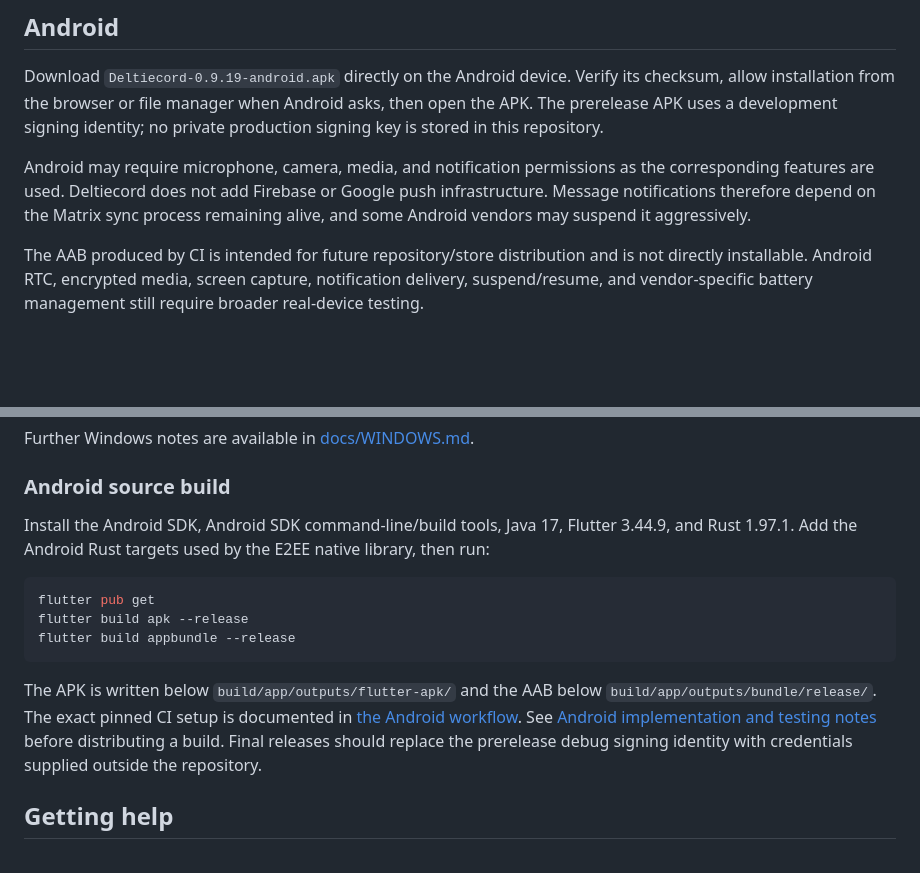
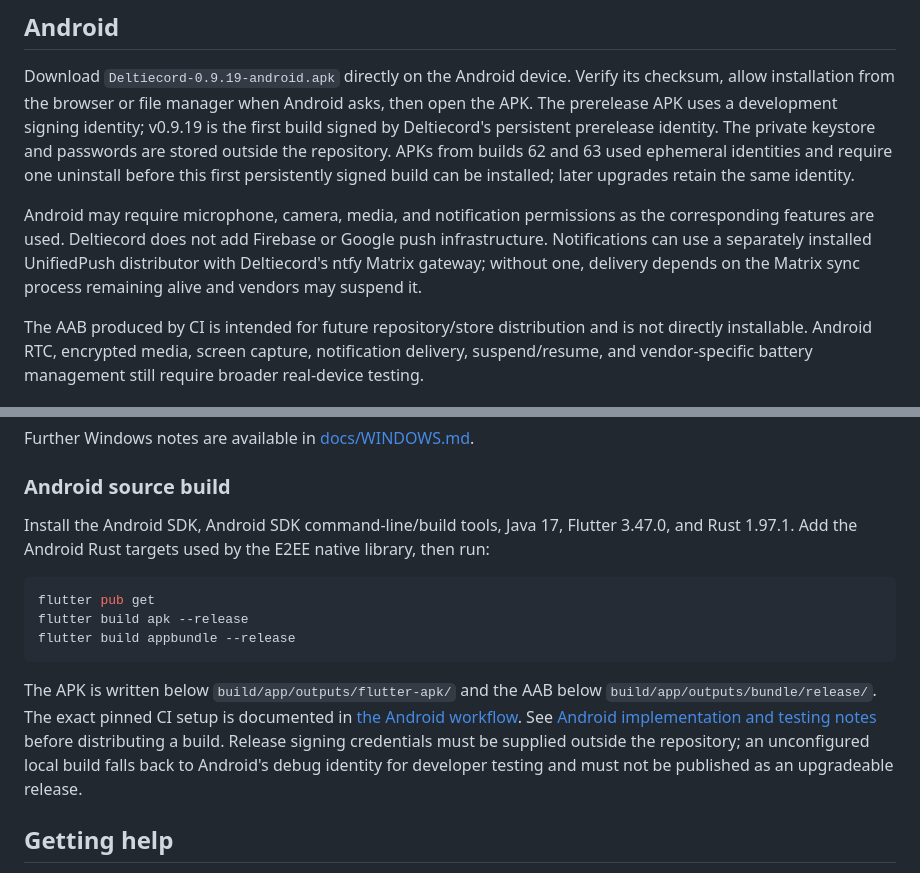
Before and after one commit to vosjecleo/SeND, a Markdown page: INSTALL.md, 2 parts joined by grey strips. Rendered like a GitHub page; blank space fills up the shorter version.

Commit message:
Document persistent Android release signing

````diff
--- a/INSTALL.md
+++ b/INSTALL.md
@@ -17,12 +17,17 @@ sha256sum -c SHA256SUMS
 Download `Deltiecord-0.9.19-android.apk` directly on the Android device. Verify
 its checksum, allow installation from the browser or file manager when Android
 asks, then open the APK. The prerelease APK uses a development signing identity;
-no private production signing key is stored in this repository.
+v0.9.19 is the first build signed by Deltiecord's persistent prerelease identity.
+The private keystore and passwords are stored outside the repository. APKs from
+builds 62 and 63 used ephemeral identities and require one uninstall before this
+first persistently signed build can be installed; later upgrades retain the same
+identity.
 
 Android may require microphone, camera, media, and notification permissions as
 the corresponding features are used. Deltiecord does not add Firebase or Google
-push infrastructure. Message notifications therefore depend on the Matrix sync
-process remaining alive, and some Android vendors may suspend it aggressively.
+push infrastructure. Notifications can use a separately installed UnifiedPush
+distributor with Deltiecord's ntfy Matrix gateway; without one, delivery depends
+on the Matrix sync process remaining alive and vendors may suspend it.
 
 The AAB produced by CI is intended for future repository/store distribution and
 is not directly installable. Android RTC, encrypted media, screen capture,
@@ -200,7 +205,7 @@ Further Windows notes are available in [docs/WINDOWS.md](docs/WINDOWS.md).
 ### Android source build
 
 Install the Android SDK, Android SDK command-line/build tools, Java 17, Flutter
-3.44.9, and Rust 1.97.1. Add the Android Rust targets used by the E2EE native
+3.47.0, and Rust 1.97.1. Add the Android Rust targets used by the E2EE native
 library, then run:
 
 ```sh
@@ -213,8 +218,9 @@ The APK is written below `build/app/outputs/flutter-apk/` and the AAB below
 `build/app/outputs/bundle/release/`. The exact pinned CI setup is documented in
 [the Android workflow](.github/workflows/android.yml). See
 [Android implementation and testing notes](docs/ANDROID.md) before distributing
-a build. Final releases should replace the prerelease debug signing identity
-with credentials supplied outside the repository.
+a build. Release signing credentials must be supplied outside the repository;
+an unconfigured local build falls back to Android's debug identity for developer
+testing and must not be published as an upgradeable release.
 
 ## Getting help
 
````
